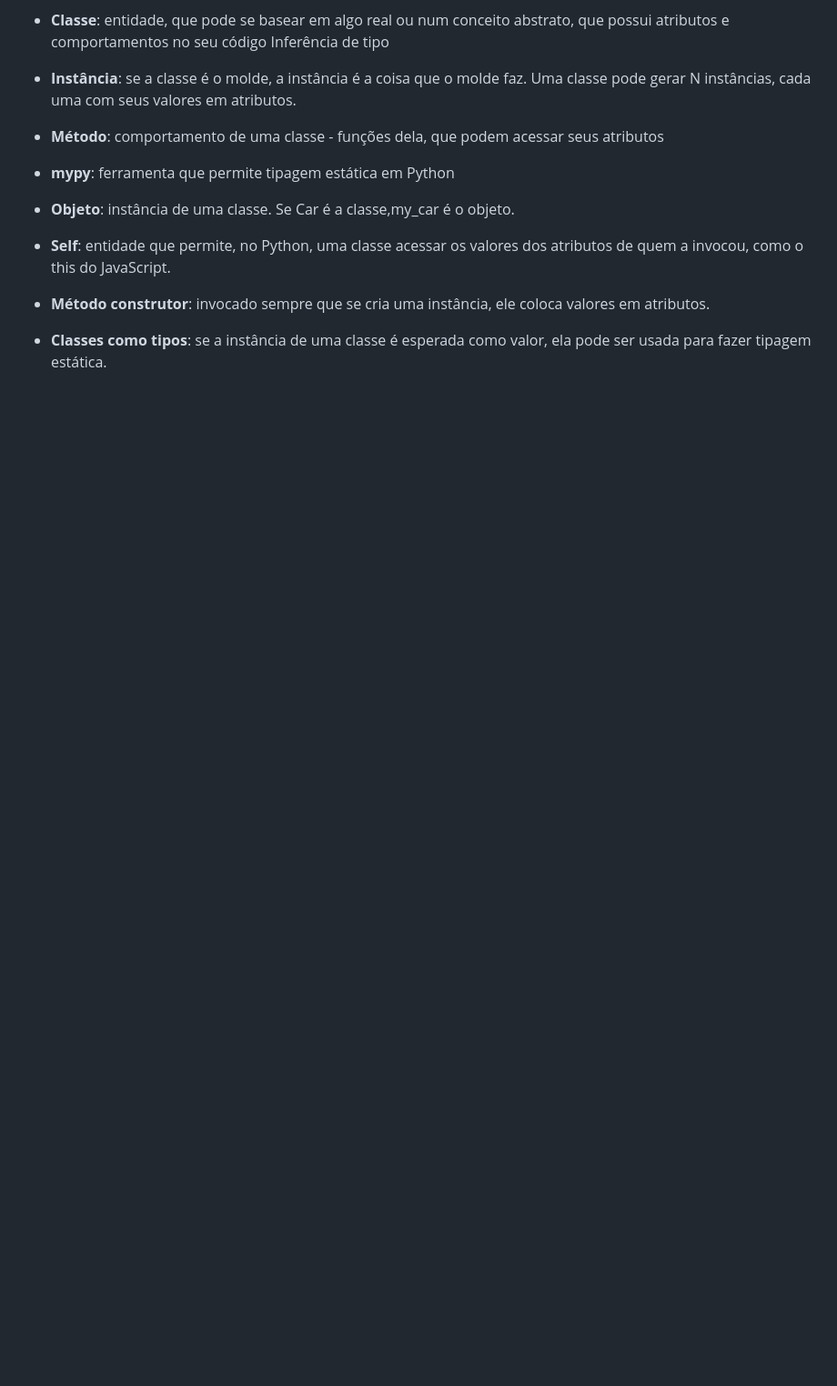
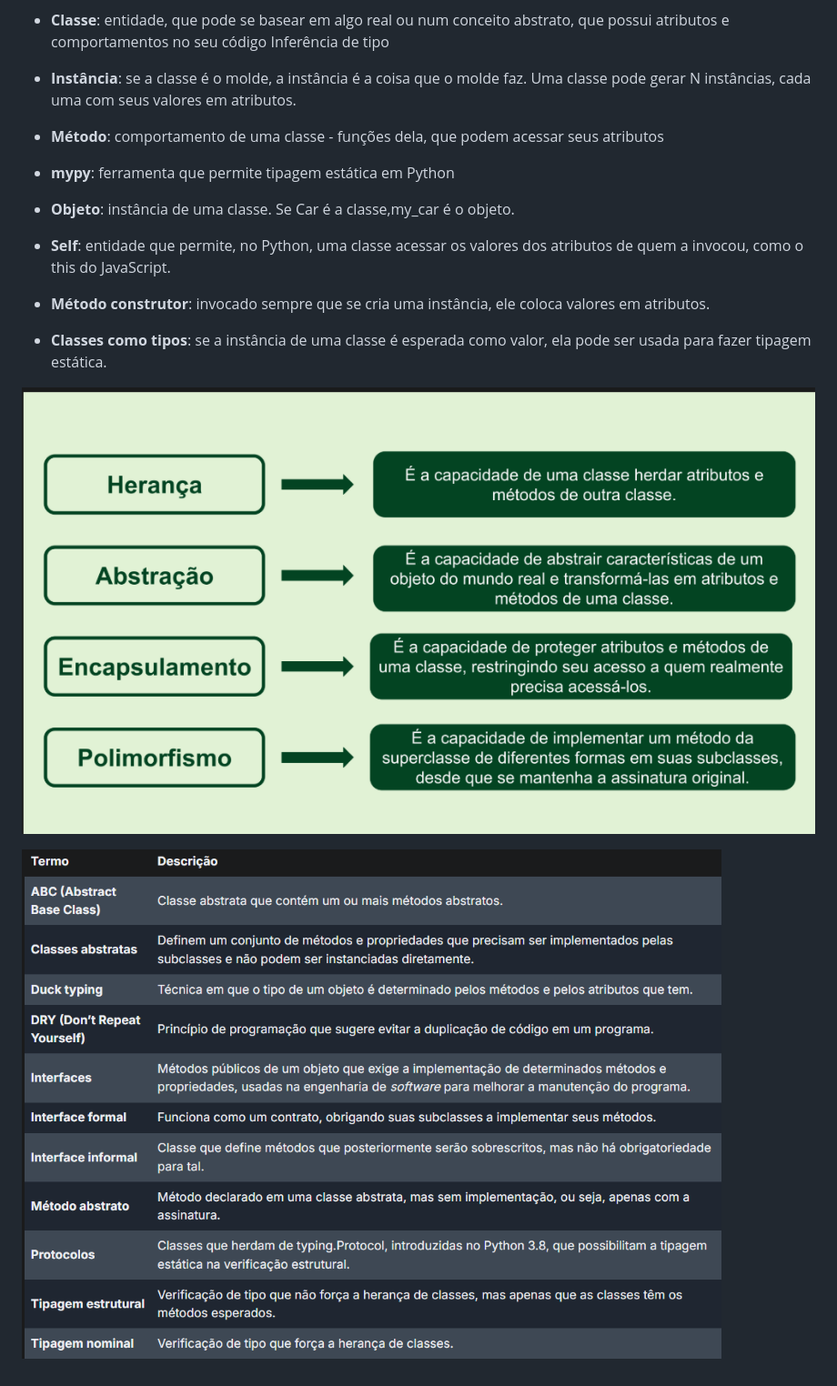
Before and after one commit to devfelipesantiago/Aceleracao-Python, a Markdown page: POO/POO.md, the part around the change. Shown: that part at 91% size. Drawn GitHub-style; pictures changed too: POO/image-1.png (added), POO/image.png (added); blank space fills up the shorter version.

```diff
--- a/POO/POO.md
+++ b/POO/POO.md
@@ -17,3 +17,7 @@ Inferência de tipo
 - **Self**: entidade que permite, no Python, uma classe acessar os valores dos atributos de quem a invocou, como o this do JavaScript.
 - **Método construtor**: invocado sempre que se cria uma instância, ele coloca valores em atributos.
 - **Classes como tipos**: se a instância de uma classe é esperada como valor, ela pode ser usada para fazer tipagem estática.
+
+![alt text](image.png)
+
+![alt text](image-1.png)
```
Also changed, not shown: 5 other files.
